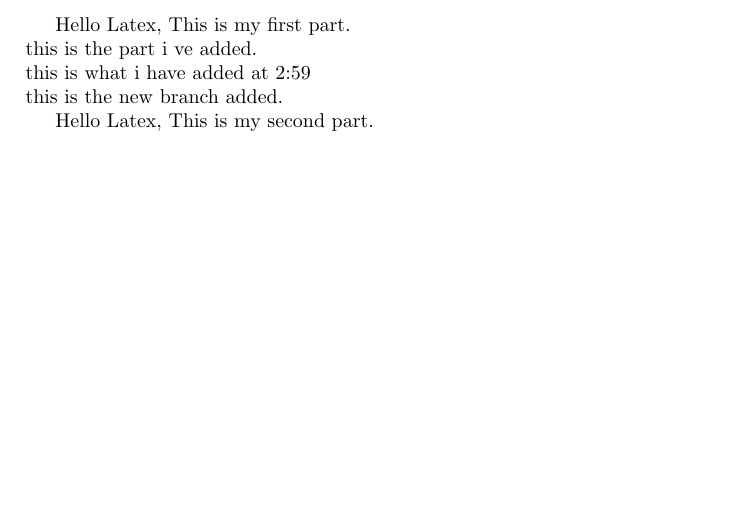
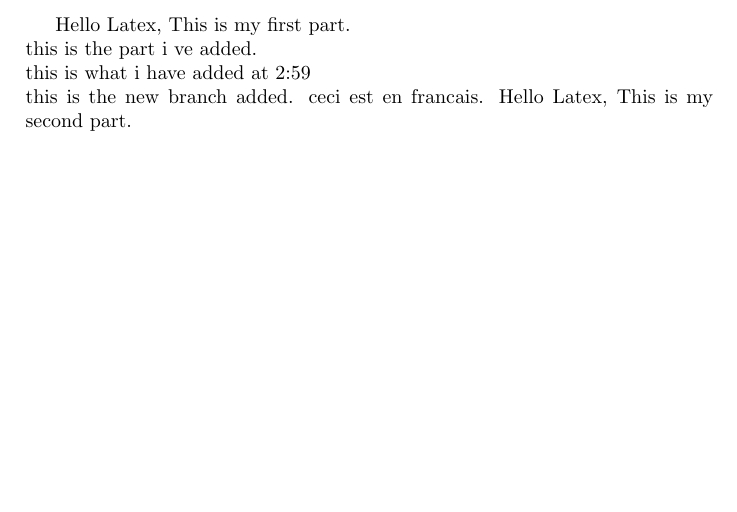
Before and after one commit to leperse2016/hello-world, a LaTeX document (first_file.tex): part of the page, cut so that both start at the same text. Compiled offline with pdfLaTeX.

Commit message:
Update first_file.tex

```diff
--- a/first_file.tex
+++ b/first_file.tex
@@ -7,8 +7,7 @@ Hello Latex, This is my first part.\newline
 this is the part i ve added.\newline
 this is what i have added at 2:59\newline
 this is the new branch added.
-
-
+ceci est en francais.
 \input{second_file}
 
 \end{document}
```
